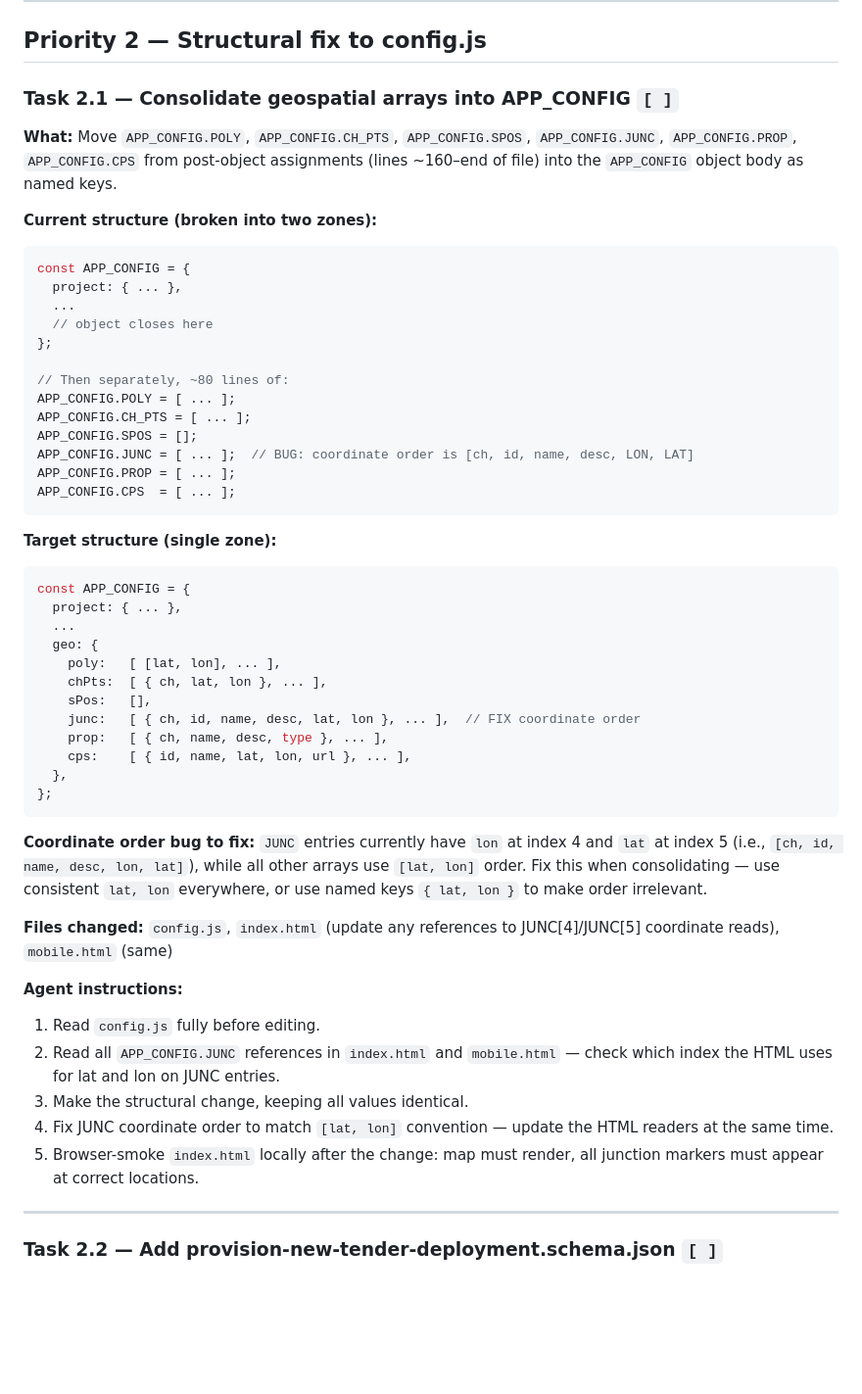
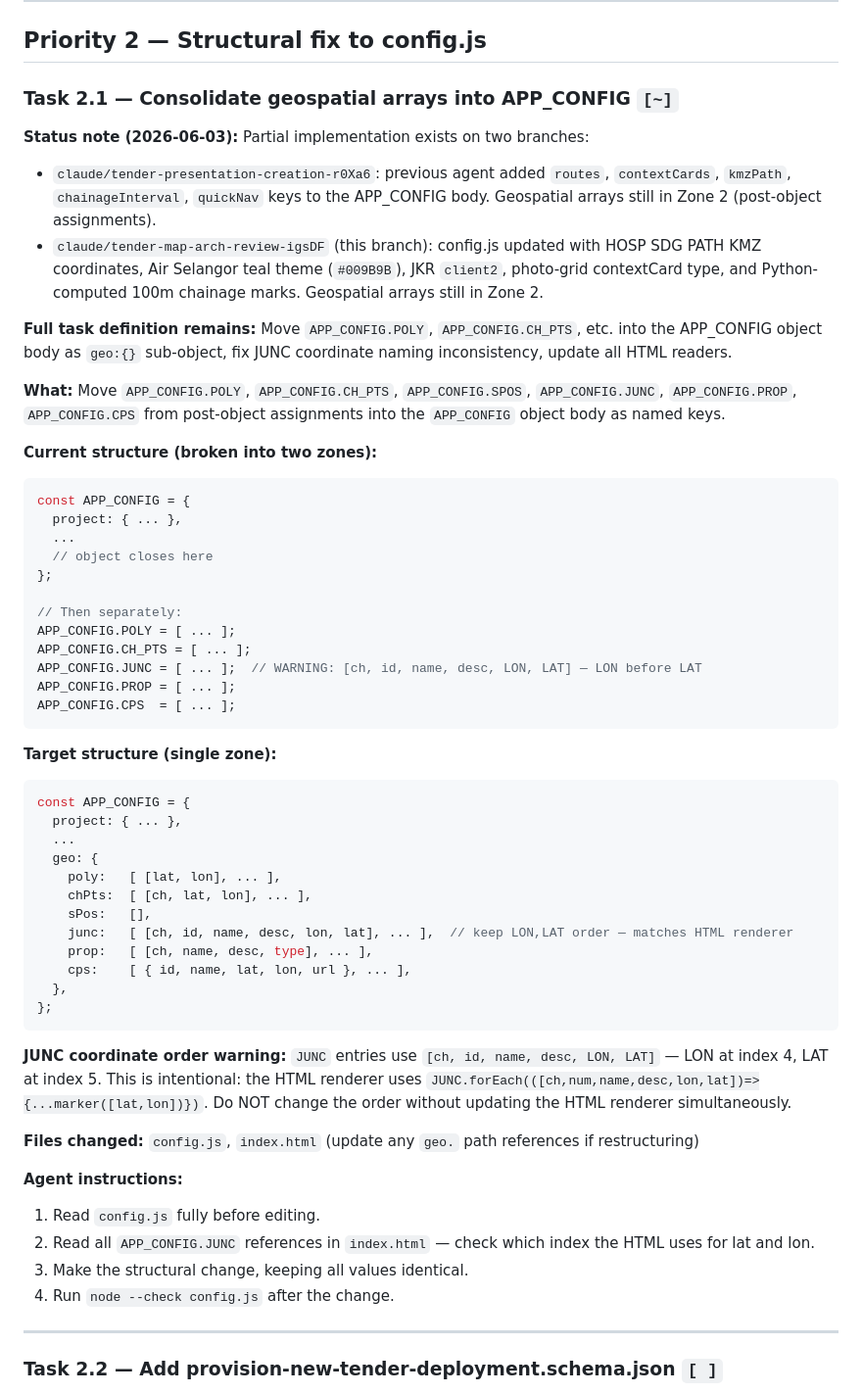
Before and after one commit to arhsmoque/arh-tender-map, a Markdown page: ARCH_REVIEW_PLAN.md, the part around one of its changes. Shown at 98% size. GitHub-like rendering; blank space fills up the shorter version.

````diff
--- a/ARCH_REVIEW_PLAN.md
+++ b/ARCH_REVIEW_PLAN.md
@@ -64,9 +64,15 @@ These changes cost almost nothing to implement and immediately make the repo saf
 
 ## Priority 2 — Structural fix to config.js
 
-### Task 2.1 — Consolidate geospatial arrays into APP_CONFIG `[ ]`
+### Task 2.1 — Consolidate geospatial arrays into APP_CONFIG `[~]`
 
-**What:** Move `APP_CONFIG.POLY`, `APP_CONFIG.CH_PTS`, `APP_CONFIG.SPOS`, `APP_CONFIG.JUNC`, `APP_CONFIG.PROP`, `APP_CONFIG.CPS` from post-object assignments (lines ~160–end of file) into the `APP_CONFIG` object body as named keys.
+**Status note (2026-06-03):** Partial implementation exists on two branches:
+- `claude/tender-presentation-creation-r0Xa6`: previous agent added `routes`, `contextCards`, `kmzPath`, `chainageInterval`, `quickNav` keys to the APP_CONFIG body. Geospatial arrays still in Zone 2 (post-object assignments).
+- `claude/tender-map-arch-review-igsDF` (this branch): config.js updated with HOSP SDG PATH KMZ coordinates, Air Selangor teal theme (`#009B9B`), JKR `client2`, photo-grid contextCard type, and Python-computed 100m chainage marks. Geospatial arrays still in Zone 2.
+
+**Full task definition remains:** Move `APP_CONFIG.POLY`, `APP_CONFIG.CH_PTS`, etc. into the APP_CONFIG object body as `geo:{}` sub-object, fix JUNC coordinate naming inconsistency, update all HTML readers.
+
+**What:** Move `APP_CONFIG.POLY`, `APP_CONFIG.CH_PTS`, `APP_CONFIG.SPOS`, `APP_CONFIG.JUNC`, `APP_CONFIG.PROP`, `APP_CONFIG.CPS` from post-object assignments into the `APP_CONFIG` object body as named keys.
 
 **Current structure (broken into two zones):**
 ```js
@@ -76,11 +82,10 @@ const APP_CONFIG = {
   // object closes here
 };
 
-// Then separately, ~80 lines of:
+// Then separately:
 APP_CONFIG.POLY = [ ... ];
 APP_CONFIG.CH_PTS = [ ... ];
-APP_CONFIG.SPOS = [];
-APP_CONFIG.JUNC = [ ... ];  // BUG: coordinate order is [ch, id, name, desc, LON, LAT]
+APP_CONFIG.JUNC = [ ... ];  // WARNING: [ch, id, name, desc, LON, LAT] — LON before LAT
 APP_CONFIG.PROP = [ ... ];
 APP_CONFIG.CPS  = [ ... ];
 ```
@@ -92,25 +97,24 @@ const APP_CONFIG = {
   ...
   geo: {
     poly:   [ [lat, lon], ... ],
-    chPts:  [ { ch, lat, lon }, ... ],
+    chPts:  [ [ch, lat, lon], ... ],
     sPos:   [],
-    junc:   [ { ch, id, name, desc, lat, lon }, ... ],  // FIX coordinate order
-    prop:   [ { ch, name, desc, type }, ... ],
+    junc:   [ [ch, id, name, desc, lon, lat], ... ],  // keep LON,LAT order — matches HTML renderer
+    prop:   [ [ch, name, desc, type], ... ],
     cps:    [ { id, name, lat, lon, url }, ... ],
   },
 };
 ```
 
-**Coordinate order bug to fix:** `JUNC` entries currently have `lon` at index 4 and `lat` at index 5 (i.e., `[ch, id, name, desc, lon, lat]`), while all other arrays use `[lat, lon]` order. Fix this when consolidating — use consistent `lat, lon` everywhere, or use named keys `{ lat, lon }` to make order irrelevant.
+**JUNC coordinate order warning:** `JUNC` entries use `[ch, id, name, desc, LON, LAT]` — LON at index 4, LAT at index 5. This is intentional: the HTML renderer uses `JUNC.forEach(([ch,num,name,desc,lon,lat])=>{...marker([lat,lon])})`. Do NOT change the order without updating the HTML renderer simultaneously.
 
-**Files changed:** `config.js`, `index.html` (update any references to JUNC[4]/JUNC[5] coordinate reads), `mobile.html` (same)
+**Files changed:** `config.js`, `index.html` (update any `geo.` path references if restructuring)
 
 **Agent instructions:**
 1. Read `config.js` fully before editing.
-2. Read all `APP_CONFIG.JUNC` references in `index.html` and `mobile.html` — check which index the HTML uses for lat and lon on JUNC entries.
+2. Read all `APP_CONFIG.JUNC` references in `index.html` — check which index the HTML uses for lat and lon.
 3. Make the structural change, keeping all values identical.
-4. Fix JUNC coordinate order to match `[lat, lon]` convention — update the HTML readers at the same time.
-5. Browser-smoke `index.html` locally after the change: map must render, all junction markers must appear at correct locations.
+4. Run `node --check config.js` after the change.
 
 ---
 
````
Also changed, not shown: other parts of ARCH_REVIEW_PLAN.md (+30 -51 lines), RESEARCH_NOTES.md (added, +220 -0 lines).
